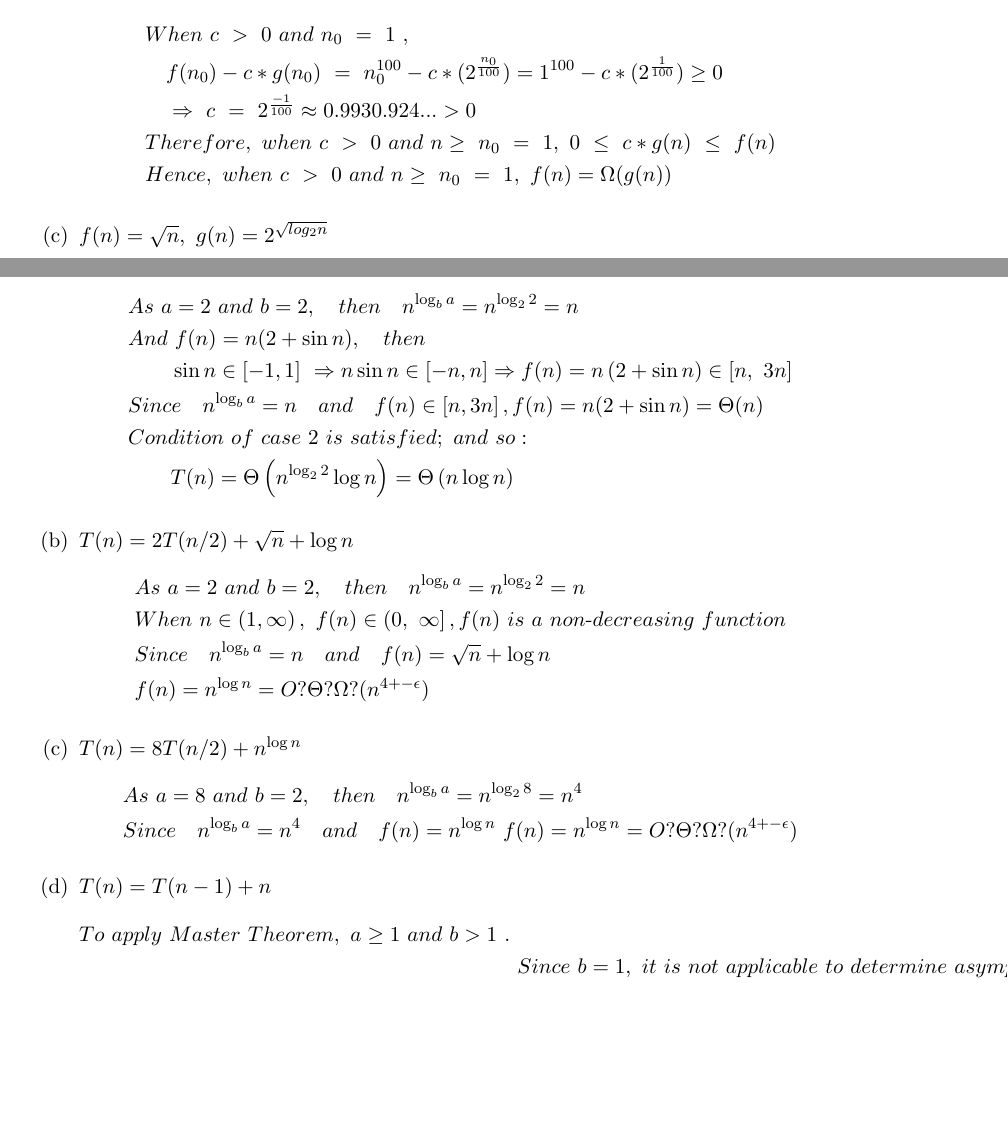
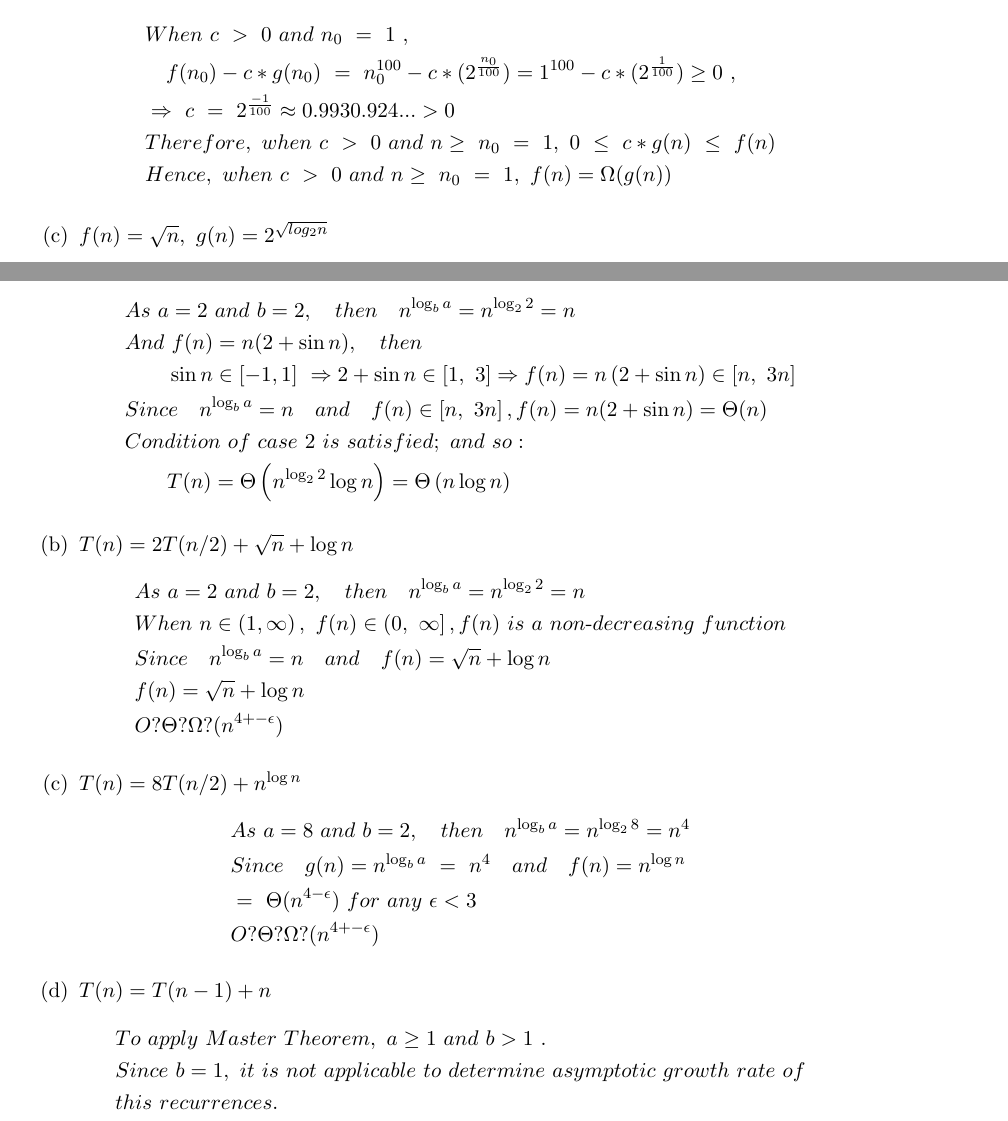
Before and after one commit to FionaCLin/UNSW-learning, a LaTeX document (cs3121/ass1/cs3121_ass1.tex): two parts of pages 3 and 5 of 5, joined at a grey line, cut so that both start at the same text, the shorter picture padded with empty space. Compiled offline with pdfLaTeX.

```diff
--- a/cs3121/ass1/cs3121_ass1.tex
+++ b/cs3121/ass1/cs3121_ass1.tex
@@ -117,8 +116,8 @@
   \begin{align*}
   % solution f(n)= n^{100},\ g(n)=2^{\frac{n}{100}}
   &\ When\ c\ >\ 0\ and\ n_0\ = \ 1\ ,\\ &\
-  \quad f(n_0) - c*g(n_0)\ =\ n_0^{100}-c*(2^\frac{n_0}{100})  = 1^{100}- c*(2^{\frac{1}{100}}) \geq 0\\ &\
-  \quad\Rightarrow\ c\ =\ 2^{\frac{-1}{100}} \approx 0.9930.924... > 0\\ &\
+  \quad f(n_0) - c*g(n_0)\ =\ n_0^{100}-c*(2^\frac{n_0}{100})  = 1^{100}- c*(2^{\frac{1}{100}}) \geq 0\ ,\\ &\
+  \Rightarrow\ c\ =\ 2^{\frac{-1}{100}} \approx 0.9930.924... > 0\\ &\
   Therefore,\ when\ c\ >\ 0\ and\ n \geq \ n_0\ = \ 1,\ 0\ \leq\ c*g(n)\ \leq\ f(n)\\ &\
   Hence, \ when\ c\ >\ 0\ and\ n \geq \ n_0\ = \ 1,\ f(n) = \Omega(g(n))
   \end{align*}
@@ -167,8 +166,8 @@
 \begin{align*}
   &\ As\ a = 2\ and\ b = 2,\quad then \quad n^{\log_b{a}} = n^{\log_2{2}} = n\\
   &\ And\ f(n) = n(2 + \sin{n}),\quad then\\ &\
-  \qquad \sin{n} \in \left[-1, 1\right]\ \Rightarrow n\sin{n} \in \left[-n, n\right] \Rightarrow f(n) = n\left(2 + \sin{n}\right) \in \left[n,\ 3n\right]\\ &\
-  Since\quad n^{\log_b{a}} = n \quad and \quad f(n) \in \left[n,3n\right], f(n) = n(2 + \sin{n}) = \Theta(n)\\ &\
+  \qquad \sin{n} \in \left[-1, 1\right]\ \Rightarrow 2+\sin{n} \in \left[1,\ 3\right] \Rightarrow f(n) = n\left(2 + \sin{n}\right) \in \left[n,\ 3n\right]\\ &\
+  Since\quad n^{\log_b{a}} = n \quad and \quad f(n) \in \left[n,\ 3n\right], f(n) = n(2 + \sin{n}) = \Theta(n)\\ &\
   Condition\ of\ case\ 2\ is\ satisfied;\ and\ so:\\
   &\ \qquad T(n)=\Theta\left({n^{\log_2{2}}\log{n}}\right) =\Theta\left({n\log{n}}\right)
 \end{align*}
@@ -177,17 +176,21 @@
   &\ As\ a = 2\ and\ b = 2,\quad then \quad n^{\log_b{a}} = n^{\log_2{2}} = n\\
   &\ When\ n \in \left(1, \infty\right),\ f(n) \in \left(0,\ \infty\right], f(n)\ is\ a\ non\text{-}decreasing\ function\\ &\
   Since\quad n^{\log_b{a}} = n \quad and \quad f(n) = \sqrt{n} + \log{n}\\ &\
-  f(n) = n^{\log{n}} = O? \Theta ? \Omega ? (n^{4+-\epsilon})
+  f(n) = \sqrt{n} + \log{n} \\ &\
+  O? \Theta ? \Omega ? (n^{4+-\epsilon})
 \end{align*}
 \item $T (n) = 8T (n/2) + n^{\log{n}}$
 \begin{align*}
   &\ As\ a = 8\ and\ b = 2,\quad then \quad n^{\log_b{a}} = n^{\log_2{8}} = n^4\\ &\
-  Since\quad n^{\log_b{a}} = n^4 \quad and \quad f(n) = n^{\log{n}}\ f(n) = n^{\log{n}} = O? \Theta ? \Omega ? (n^{4+-\epsilon})
+  Since\quad g(n)=n^{\log_b{a}}\ =\ n^4 \quad and \quad f(n) = n^{\log{n}}\\ &\
+  =\ \Theta(n^{4-\epsilon})\ for\ any\ \epsilon < 3\\ &\
+  O? \Theta ? \Omega ? (n^{4+-\epsilon})
 \end{align*}
 \item $T (n) = T (n - 1) + n$
 \begin{align*}
-  To\ apply\ Master\ Theorem,\ a \geq 1\ and\ b > 1\ .\\
-  &\ Since\ b = 1,\ it\ is\ not\ applicable\ to\ determine\ asymptotic\ growth\ rate\ of\ this\ recurrences.
+  &\ To\ apply\ Master\ Theorem,\ a \geq 1\ and\ b > 1\ .\\ &\
+  Since\ b = 1,\ it\ is\ not\ applicable\ to\ determine\ asymptotic\ growth\ rate\ of\\ &\
+  this\ recurrences.
 \end{align*}
 \end{enumerate}
 \end{document}
```
Also changed, not shown: cs3121/ass1/hints_1.pdf (added), cs3121/ass1/cs3121_ass1.tex (1 more changed lines).
